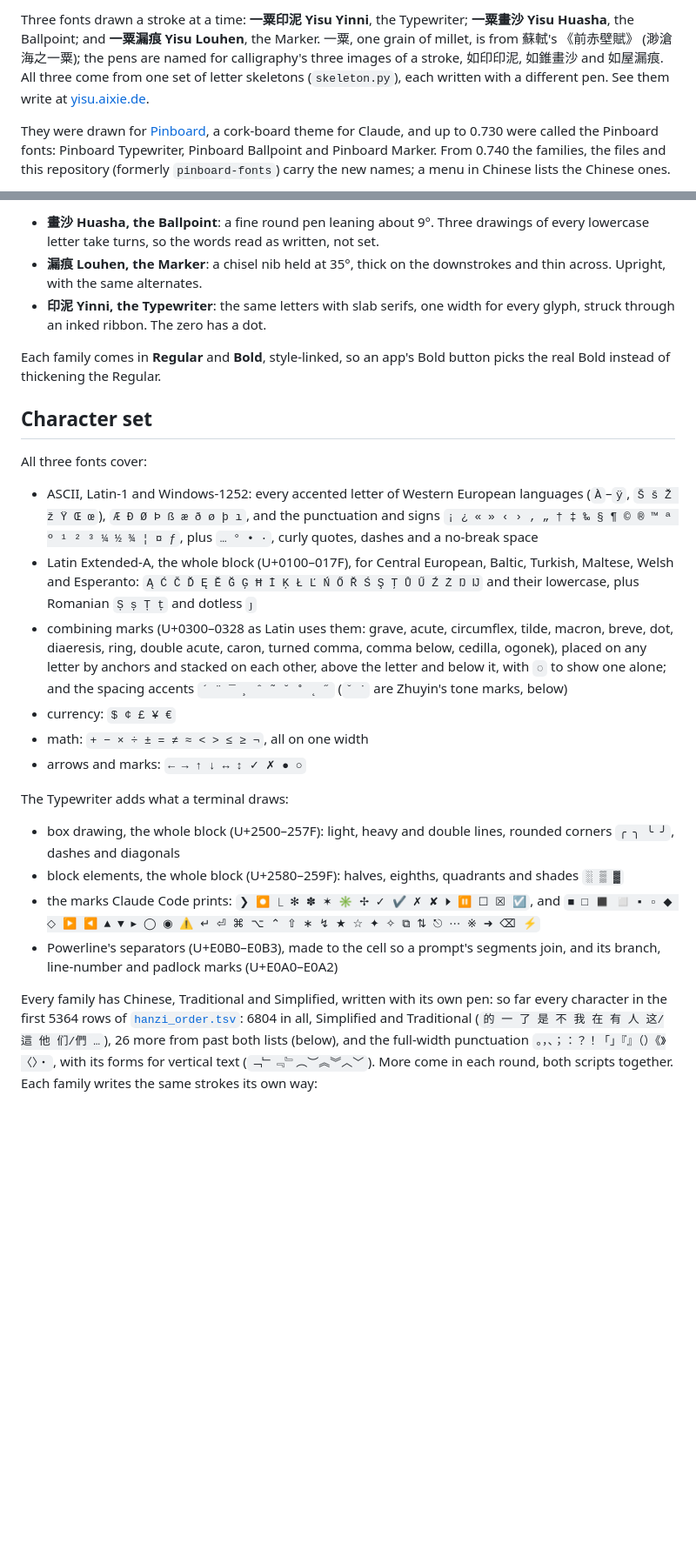
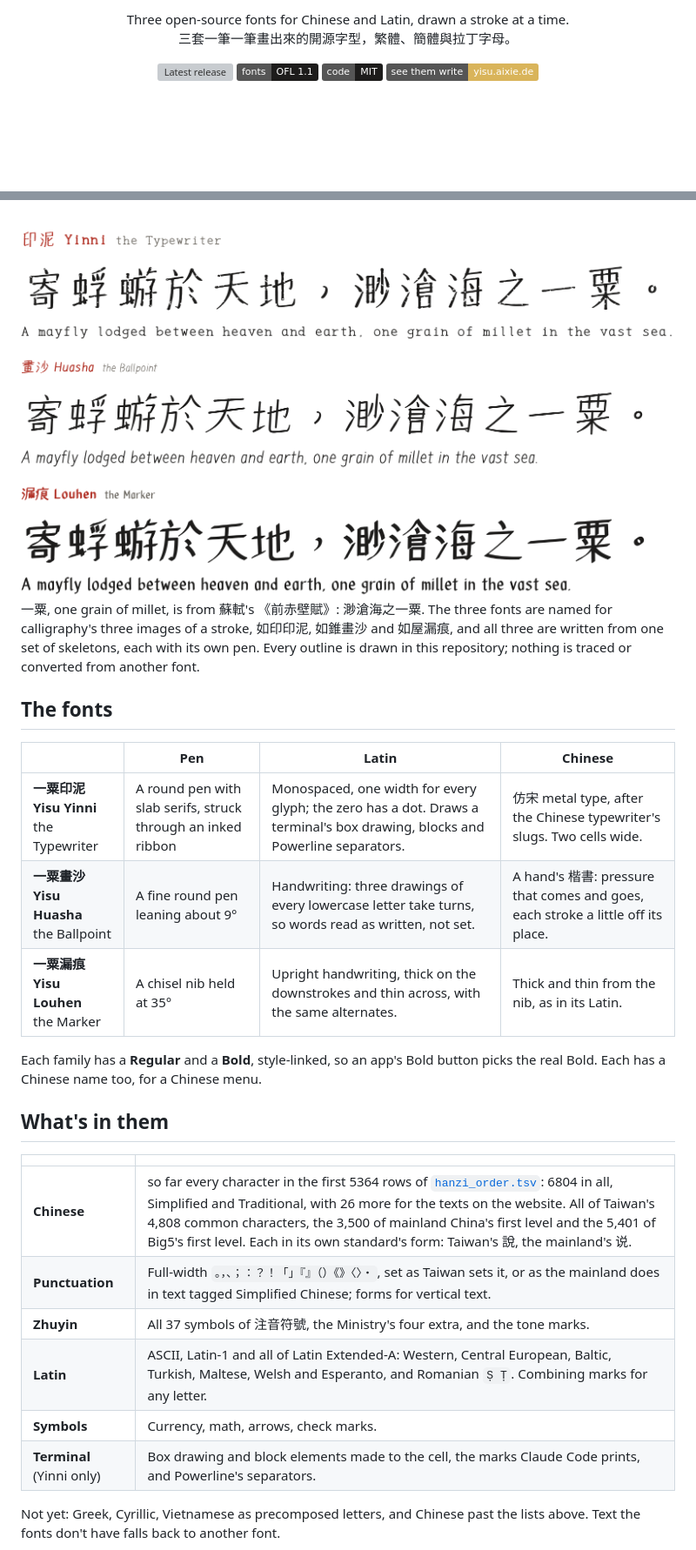
Before and after one commit to zjlgdx/pinboard-fonts, a Markdown page: README.md, 2 parts joined by grey strips. Shown at 87% size. Drawn GitHub-style; pictures changed too: docs/hero-light.png (added); badges without logos; blank space fills up the shorter version; grey boxes are pictures that could not be loaded.

```diff
--- a/README.md
+++ b/README.md
@@ -2,5 +9,13 @@
 
-Three fonts drawn a stroke at a time: **一粟印泥 Yisu Yinni**, the Typewriter; **一粟畫沙 Yisu Huasha**, the Ballpoint; and **一粟漏痕 Yisu Louhen**, the Marker. 一粟, one grain of millet, is from 蘇軾's 《前赤壁賦》 (渺滄海之一粟); the pens are named for calligraphy's three images of a stroke, 如印印泥, 如錐畫沙 and 如屋漏痕. All three come from one set of letter skeletons (`skeleton.py`), each written with a different pen. See them write at [yisu.aixie.de](https://yisu.aixie.de).
+<p align="center">
+  Three open-source fonts for Chinese and Latin, drawn a stroke at a time.<br>
+  三套一筆一筆畫出來的開源字型，繁體、簡體與拉丁字母。
+</p>
 
-They were drawn for [Pinboard](https://github.com/zjlgdx/claude-theme-pinboard), a cork-board theme for Claude, and up to 0.730 were called the Pinboard fonts: Pinboard Typewriter, Pinboard Ballpoint and Pinboard Marker. From 0.740 the families, the files and this repository (formerly `pinboard-fonts`) carry the new names; a menu in Chinese lists the Chinese ones.
+<p align="center">
+  <a href="https://github.com/zjlgdx/yisu-fonts/releases/latest"><img alt="Latest release" src="https://img.shields.io/github/v/release/zjlgdx/yisu-fonts?label=release&color=b3362b"></a>
+  <a href="OFL.txt"><img alt="Fonts: SIL OFL 1.1" src="https://img.shields.io/badge/fonts-OFL%201.1-1d1c1b"></a>
+  <a href="LICENSE"><img alt="Code: MIT" src="https://img.shields.io/badge/code-MIT-1d1c1b"></a>
+  <a href="https://yisu.aixie.de"><img alt="Website" src="https://img.shields.io/badge/see%20them%20write-yisu.aixie.de-d9b45a"></a>
+</p>
 
@@ -8,27 +29,31 @@ They were drawn for [Pinboard](https://github.com/zjlgdx/claude-theme-pinboard),
 
-- **畫沙 Huasha, the Ballpoint**: a fine round pen leaning about 9°. Three drawings of every lowercase letter take turns, so the words read as written, not set.
-- **漏痕 Louhen, the Marker**: a chisel nib held at 35°, thick on the downstrokes and thin across. Upright, with the same alternates.
-- **印泥 Yinni, the Typewriter**: the same letters with slab serifs, one width for every glyph, struck through an inked ribbon. The zero has a dot.
+<picture>
+  <source media="(prefers-color-scheme: dark)" srcset="docs/hero-dark.png">
+  <img src="docs/hero-light.png" alt="寄蜉蝣於天地，渺滄海之一粟, from 蘇軾's 《前赤壁賦》, and an English translation, set in Yisu Yinni, Huasha and Louhen">
+</picture>
 
-Each family comes in **Regular** and **Bold**, style-linked, so an app's Bold button picks the real Bold instead of thickening the Regular.
+一粟, one grain of millet, is from 蘇軾's 《前赤壁賦》: 渺滄海之一粟. The three fonts are named for calligraphy's three images of a stroke, 如印印泥, 如錐畫沙 and 如屋漏痕, and all three are written from one set of skeletons, each with its own pen. Every outline is drawn in this repository; nothing is traced or converted from another font.
 
-## Character set
+## The fonts
 
-All three fonts cover:
+| | Pen | Latin | Chinese |
+| --- | --- | --- | --- |
+| **一粟印泥 Yisu Yinni**<br>the Typewriter | A round pen with slab serifs, struck through an inked ribbon | Monospaced, one width for every glyph; the zero has a dot. Draws a terminal's box drawing, blocks and Powerline separators. | 仿宋 metal type, after the Chinese typewriter's slugs. Two cells wide. |
+| **一粟畫沙 Yisu Huasha**<br>the Ballpoint | A fine round pen leaning about 9° | Handwriting: three drawings of every lowercase letter take turns, so words read as written, not set. | A hand's 楷書: pressure that comes and goes, each stroke a little off its place. |
+| **一粟漏痕 Yisu Louhen**<br>the Marker | A chisel nib held at 35° | Upright handwriting, thick on the downstrokes and thin across, with the same alternates. | Thick and thin from the nib, as in its Latin. |
 
-- ASCII, Latin-1 and Windows-1252: every accented letter of Western European languages (`À`–`ÿ`, `Š š Ž ž Ÿ Œ œ`), `Æ Ð Ø Þ ß æ ð ø þ ı`, and the punctuation and signs `¡ ¿ « » ‹ › ‚ „ † ‡ ‰ § ¶ © ® ™ ª º ¹ ² ³ ¼ ½ ¾ ¦ ¤ ƒ`, plus `… ° • ·`, curly quotes, dashes and a no-break space
-- Latin Extended-A, the whole block (U+0100–017F), for Central European, Baltic, Turkish, Maltese, Welsh and Esperanto: `Ą Ć Č Ď Ę Ě Ğ Ģ Ħ İ Ķ Ł Ľ Ń Ő Ř Ś Ş Ţ Ů Ű Ź Ż Ŋ Ĳ` and their lowercase, plus Romanian `Ș ș Ț ț` and dotless `ȷ`
-- combining marks (U+0300–0328 as Latin uses them: grave, acute, circumflex, tilde, macron, breve, dot, diaeresis, ring, double acute, caron, turned comma, comma below, cedilla, ogonek), placed on any letter by anchors and stacked on each other, above the letter and below it, with `◌` to show one alone; and the spacing accents `´ ¨ ¯ ¸ ˆ ˜ ˘ ˚ ˛ ˝` (`ˇ ˙` are Zhuyin's tone marks, below)
-- currency: `$ ¢ £ ¥ €`
-- math: `+ − × ÷ ± = ≠ ≈ < > ≤ ≥ ¬`, all on one width
-- arrows and marks: `← → ↑ ↓ ↔ ↕ ✓ ✗ ● ○`
+Each family has a **Regular** and a **Bold**, style-linked, so an app's Bold button picks the real Bold. Each has a Chinese name too, for a Chinese menu.
 
-The Typewriter adds what a terminal draws:
+## What's in them
 
-- box drawing, the whole block (U+2500–257F): light, heavy and double lines, rounded corners `╭ ╮ ╰ ╯`, dashes and diagonals
-- block elements, the whole block (U+2580–259F): halves, eighths, quadrants and shades `░ ▒ ▓`
-- the marks Claude Code prints: `❯ ⏺ ⎿ ✻ ✽ ✶ ✳ ✢ ✓ ✔ ✗ ✘ ⏵ ⏸ ☐ ☒ ☑`, and `■ □ ◼ ◻ ▪ ▫ ◆ ◇ ▶ ◀ ▲ ▼ ▸ ◯ ◉ ⚠ ↵ ⏎ ⌘ ⌥ ⌃ ⇧ ∗ ↯ ★ ☆ ✦ ✧ ⧉ ⇅ ⎋ ⋯ ※ ➜ ⌫ ⚡`
-- Powerline's separators (U+E0B0–E0B3), made to the cell so a prompt's segments join, and its branch, line-number and padlock marks (U+E0A0–E0A2)
+| | |
+| --- | --- |
+| **Chinese** | so far every character in the first 5364 rows of [`hanzi_order.tsv`](hanzi_order.tsv): 6804 in all, Simplified and Traditional, with 26 more for the texts on the website. All of Taiwan's 4,808 common characters, the 3,500 of mainland China's first level and the 5,401 of Big5's first level. Each in its own standard's form: Taiwan's 說, the mainland's 说. |
+| **Punctuation** | Full-width `。，、；：？！「」『』（）《》〈〉・`, set as Taiwan sets it, or as the mainland does in text tagged Simplified Chinese; forms for vertical text. |
+| **Zhuyin** | All 37 symbols of 注音符號, the Ministry's four extra, and the tone marks. |
+| **Latin** | ASCII, Latin-1 and all of Latin Extended-A: Western, Central European, Baltic, Turkish, Maltese, Welsh and Esperanto, and Romanian `Ș Ț`. Combining marks for any letter. |
+| **Symbols** | Currency, math, arrows, check marks. |
+| **Terminal** (Yinni only) | Box drawing and block elements made to the cell, the marks Claude Code prints, and Powerline's separators. |
 
-Every family has Chinese, Traditional and Simplified, written with its own pen: so far every character in the first 5364 rows of [`hanzi_order.tsv`](hanzi_order.tsv): 6804 in all, Simplified and Traditional (`的 一 了 是 不 我 在 有 人 这/這 他 们/們 …`), 26 more from past both lists (below), and the full-width punctuation `。，、；：？！「」『』（）《》〈〉・`, with its forms for vertical text (`﹁﹂﹃﹄︵︶︽︾︿﹀`). More come in each round, both scripts together. Each family writes the same strokes its own way:
+Not yet: Greek, Cyrillic, Vietnamese as precomposed letters, and Chinese past the lists above. Text the fonts don't have falls back to another font.
 
```
Also changed, not shown: other parts of README.md (+90 -38 lines), AGENTS.md (+2 -2 lines), README.zh-Hant.md (added, +65 -0 lines), docs/hero-dark.png (added), 4 other files.
